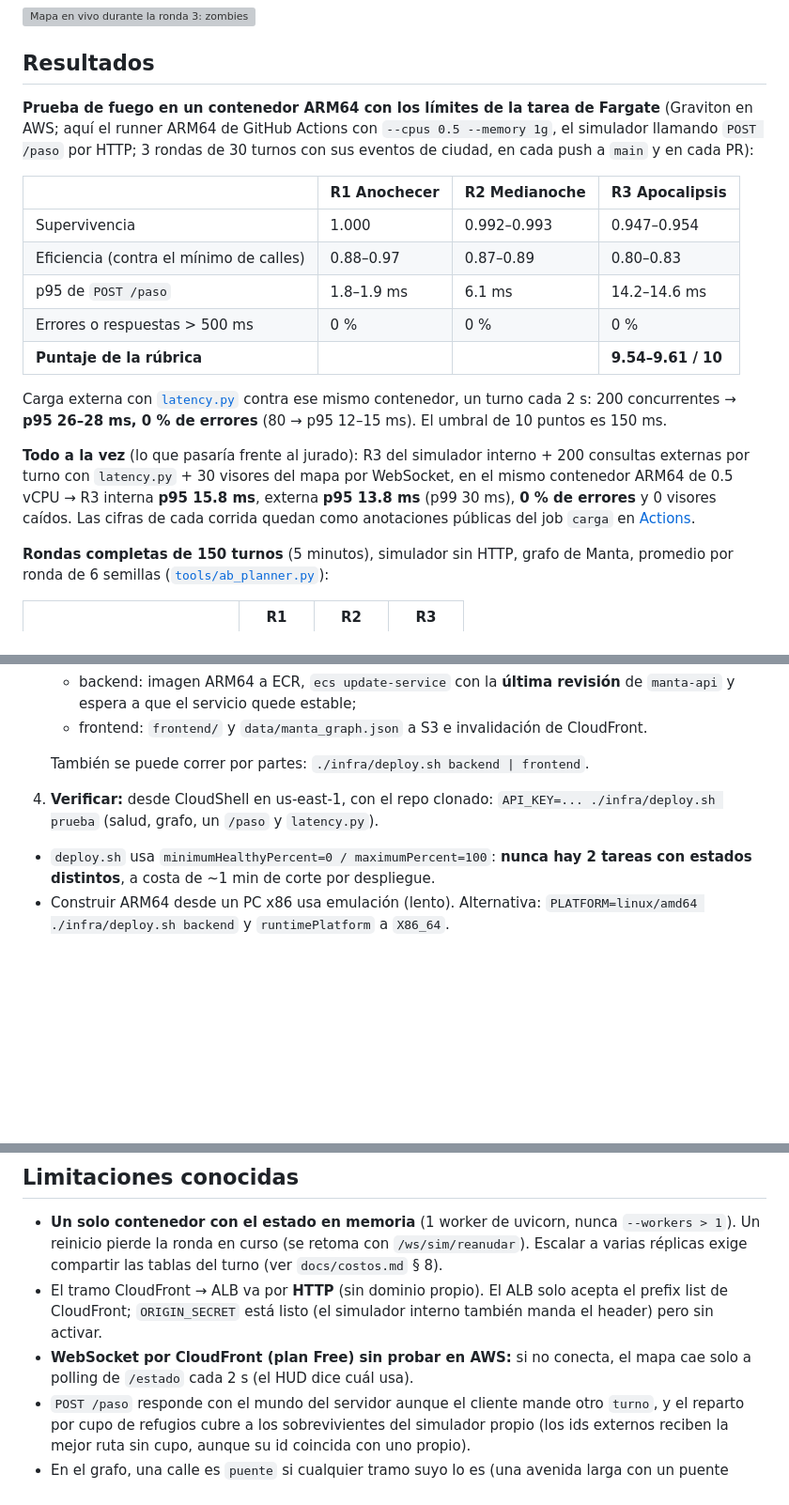
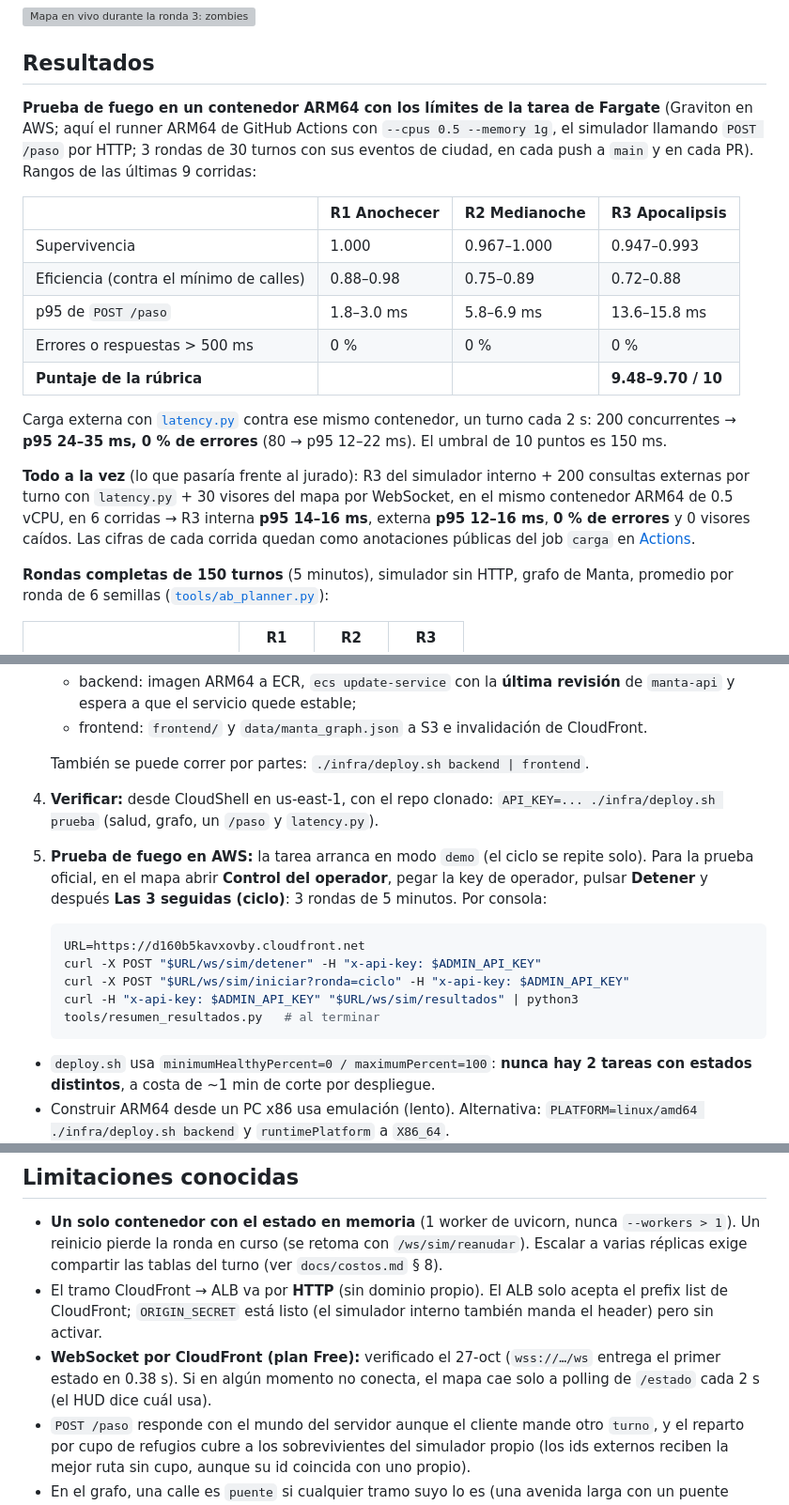
Before and after one commit to TheDarw1n/menincloud_spookython-2026, a Markdown page: README.md, 3 parts joined by grey strips. Shown at 94% size. GitHub-like rendering; blank space fills up the shorter version; grey boxes are pictures that could not be loaded.

Commit message:
README: rangos de 9 corridas, prueba de fuego en AWS y supuestos completos
Cifras de las ultimas 9 corridas de la CI en ARM64 (9.48-9.70/10; todo a la vez p95 14-16 ms en 6 corridas). Paso 5 del despliegue: como correr la prueba oficial en AWS (Detener y luego ciclo, desde el mapa o con curl). Supuestos: camionetas inmunes a las mordidas (antes solo lo decia flota.py). Encabezado 'Decisiones de diseno' y el WebSocket por CloudFront ya verificado.

````diff
--- a/README.md
+++ b/README.md
@@ -18,19 +18,19 @@ Motor de rutas en AWS que recalcula en tiempo real alrededor de zombies y calles
 
 ## Resultados
 
-**Prueba de fuego en un contenedor ARM64 con los límites de la tarea de Fargate** (Graviton en AWS; aquí el runner ARM64 de GitHub Actions con `--cpus 0.5 --memory 1g`, el simulador llamando `POST /paso` por HTTP; 3 rondas de 30 turnos con sus eventos de ciudad, en cada push a `main` y en cada PR):
+**Prueba de fuego en un contenedor ARM64 con los límites de la tarea de Fargate** (Graviton en AWS; aquí el runner ARM64 de GitHub Actions con `--cpus 0.5 --memory 1g`, el simulador llamando `POST /paso` por HTTP; 3 rondas de 30 turnos con sus eventos de ciudad, en cada push a `main` y en cada PR). Rangos de las últimas 9 corridas:
 
 | | R1 Anochecer | R2 Medianoche | R3 Apocalipsis |
 |---|---|---|---|
-| Supervivencia | 1.000 | 0.992–0.993 | 0.947–0.954 |
-| Eficiencia (contra el mínimo de calles) | 0.88–0.97 | 0.87–0.89 | 0.80–0.83 |
-| p95 de `POST /paso` | 1.8–1.9 ms | 6.1 ms | 14.2–14.6 ms |
+| Supervivencia | 1.000 | 0.967–1.000 | 0.947–0.993 |
+| Eficiencia (contra el mínimo de calles) | 0.88–0.98 | 0.75–0.89 | 0.72–0.88 |
+| p95 de `POST /paso` | 1.8–3.0 ms | 5.8–6.9 ms | 13.6–15.8 ms |
 | Errores o respuestas > 500 ms | 0 % | 0 % | 0 % |
-| **Puntaje de la rúbrica** | | | **9.54–9.61 / 10** |
+| **Puntaje de la rúbrica** | | | **9.48–9.70 / 10** |
 
-Carga externa con [`latency.py`](src/simulator/latency.py) contra ese mismo contenedor, un turno cada 2 s: 200 concurrentes → **p95 26–28 ms, 0 % de errores** (80 → p95 12–15 ms). El umbral de 10 puntos es 150 ms.
+Carga externa con [`latency.py`](src/simulator/latency.py) contra ese mismo contenedor, un turno cada 2 s: 200 concurrentes → **p95 24–35 ms, 0 % de errores** (80 → p95 12–22 ms). El umbral de 10 puntos es 150 ms.
 
-**Todo a la vez** (lo que pasaría frente al jurado): R3 del simulador interno + 200 consultas externas por turno con `latency.py` + 30 visores del mapa por WebSocket, en el mismo contenedor ARM64 de 0.5 vCPU → R3 interna **p95 15.8 ms**, externa **p95 13.8 ms** (p99 30 ms), **0 % de errores** y 0 visores caídos. Las cifras de cada corrida quedan como anotaciones públicas del job `carga` en [Actions](https://github.com/TheDarw1n/menincloud_spookython-2026/actions/workflows/ci.yml).
+**Todo a la vez** (lo que pasaría frente al jurado): R3 del simulador interno + 200 consultas externas por turno con `latency.py` + 30 visores del mapa por WebSocket, en el mismo contenedor ARM64 de 0.5 vCPU, en 6 corridas → R3 interna **p95 14–16 ms**, externa **p95 12–16 ms**, **0 % de errores** y 0 visores caídos. Las cifras de cada corrida quedan como anotaciones públicas del job `carga` en [Actions](https://github.com/TheDarw1n/menincloud_spookython-2026/actions/workflows/ci.yml).
 
 **Rondas completas de 150 turnos** (5 minutos), simulador sin HTTP, grafo de Manta, promedio por ronda de 6 semillas ([`tools/ab_planner.py`](tools/ab_planner.py)):
 
@@ -203,6 +206,14 @@ La infraestructura se creó **a mano en la consola** (sin IaC); la configuració
 
    También se puede correr por partes: `./infra/deploy.sh backend | frontend`.
 4. **Verificar:** desde CloudShell en us-east-1, con el repo clonado: `API_KEY=... ./infra/deploy.sh prueba` (salud, grafo, un `/paso` y `latency.py`).
+5. **Prueba de fuego en AWS:** la tarea arranca en modo `demo` (el ciclo se repite solo). Para la prueba oficial, en el mapa abrir **Control del operador**, pegar la key de operador, pulsar **Detener** y después **Las 3 seguidas (ciclo)**: 3 rondas de 5 minutos. Por consola:
+
+   ```bash
+   URL=https://d160b5kavxovby.cloudfront.net
+   curl -X POST "$URL/ws/sim/detener" -H "x-api-key: $ADMIN_API_KEY"
+   curl -X POST "$URL/ws/sim/iniciar?ronda=ciclo" -H "x-api-key: $ADMIN_API_KEY"
+   curl -H "x-api-key: $ADMIN_API_KEY" "$URL/ws/sim/resultados" | python3 tools/resumen_resultados.py   # al terminar
+   ```
 
 - `deploy.sh` usa `minimumHealthyPercent=0 / maximumPercent=100`: **nunca hay 2 tareas con estados distintos**, a costa de ~1 min de corte por despliegue.
 - Construir ARM64 desde un PC x86 usa emulación (lento). Alternativa: `PLATFORM=linux/amd64 ./infra/deploy.sh backend` y `runtimePlatform` a `X86_64`.
@@ -239,7 +250,7 @@ Resumen de [`docs/costos.md`](docs/costos.md) (precios verificados el 2026-10-27
 
 - **Un solo contenedor con el estado en memoria** (1 worker de uvicorn, nunca `--workers > 1`). Un reinicio pierde la ronda en curso (se retoma con `/ws/sim/reanudar`). Escalar a varias réplicas exige compartir las tablas del turno (ver `docs/costos.md` § 8).
 - El tramo CloudFront → ALB va por **HTTP** (sin dominio propio). El ALB solo acepta el prefix list de CloudFront; `ORIGIN_SECRET` está listo (el simulador interno también manda el header) pero sin activar.
-- **WebSocket por CloudFront (plan Free) sin probar en AWS:** si no conecta, el mapa cae solo a polling de `/estado` cada 2 s (el HUD dice cuál usa).
+- **WebSocket por CloudFront (plan Free):** verificado el 27-oct (`wss://…/ws` entrega el primer estado en 0.38 s). Si en algún momento no conecta, el mapa cae solo a polling de `/estado` cada 2 s (el HUD dice cuál usa).
 - `POST /paso` responde con el mundo del servidor aunque el cliente mande otro `turno`, y el reparto por cupo de refugios cubre a los sobrevivientes del simulador propio (los ids externos reciben la mejor ruta sin cupo, aunque su id coincida con uno propio).
 - En el grafo, una calle es `puente` si cualquier tramo suyo lo es (una avenida larga con un puente corto va a 40 km/h y colapsa entera); no hay callejones (las vías de servicio no se incluyeron); las calles son de doble sentido.
 - Infraestructura manual, sin IaC.
````
Also changed, not shown: other parts of README.md (+3 -0 lines).
